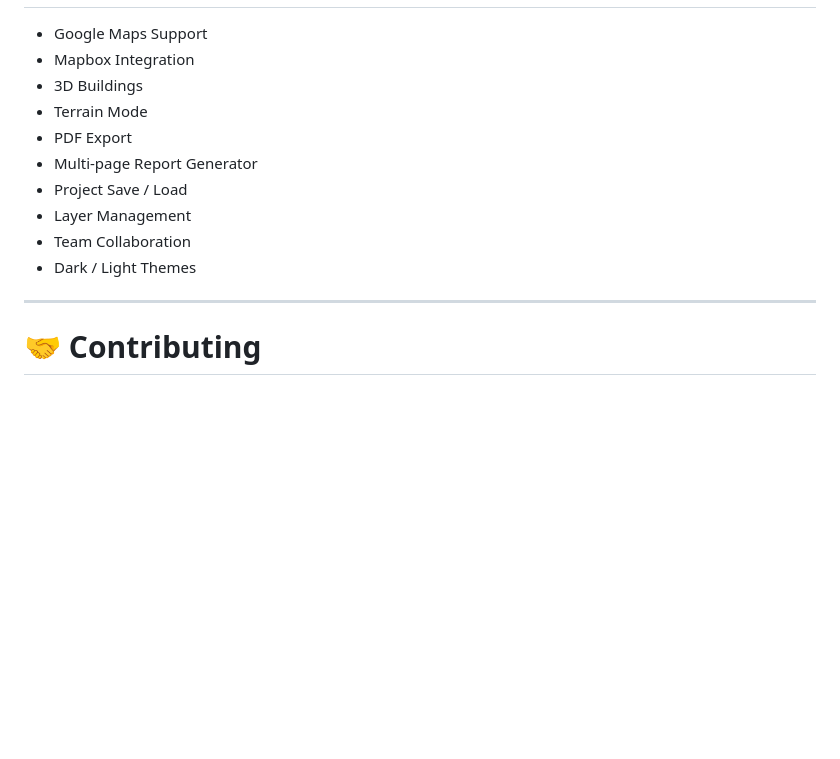
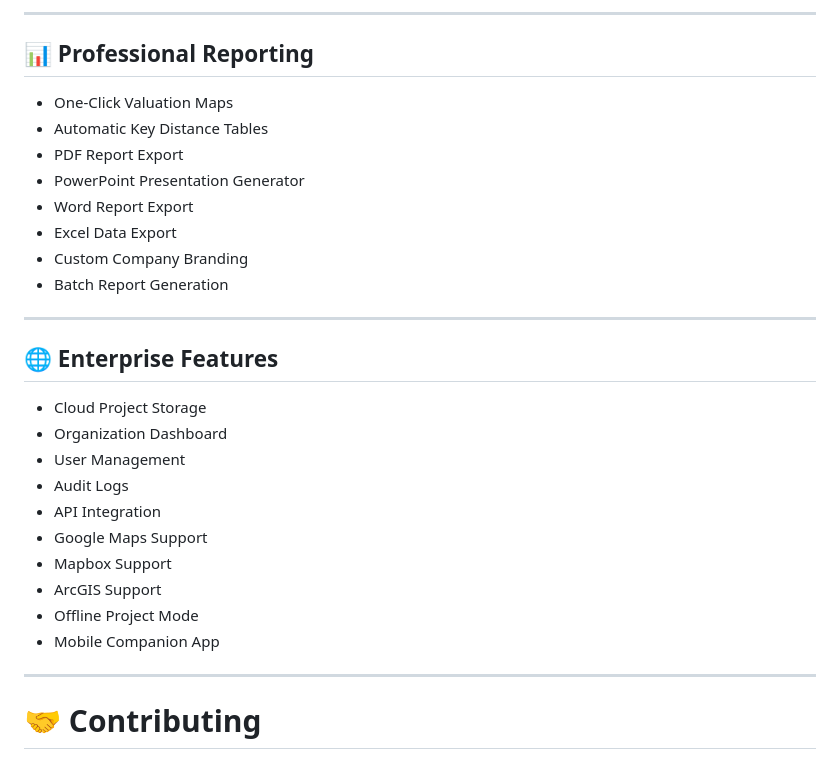
Before and after one commit to AdityaBachal85/Map-studio, a Markdown page: README.md, the part around one of its changes. Drawn GitHub-style; blank space fills up the shorter version.

```diff
--- a/README.md
+++ b/README.md
@@ -253,13 +327,30 @@ screenshots/
+---
+
+## 📊 Professional Reporting
+
+- One-Click Valuation Maps
+- Automatic Key Distance Tables
+- PDF Report Export
+- PowerPoint Presentation Generator
+- Word Report Export
+- Excel Data Export
+- Custom Company Branding
+- Batch Report Generation
+
+---
+
+## 🌐 Enterprise Features
+
+- Cloud Project Storage
+- Organization Dashboard
+- User Management
+- Audit Logs
+- API Integration
 - Google Maps Support
-- Mapbox Integration
-- 3D Buildings
-- Terrain Mode
-- PDF Export
-- Multi-page Report Generator
-- Project Save / Load
-- Layer Management
-- Team Collaboration
-- Dark / Light Themes
+- Mapbox Support
+- ArcGIS Support
+- Offline Project Mode
+- Mobile Companion App
 
 ---
 
```
Also changed, not shown: other parts of README.md (+75 -1 lines).
